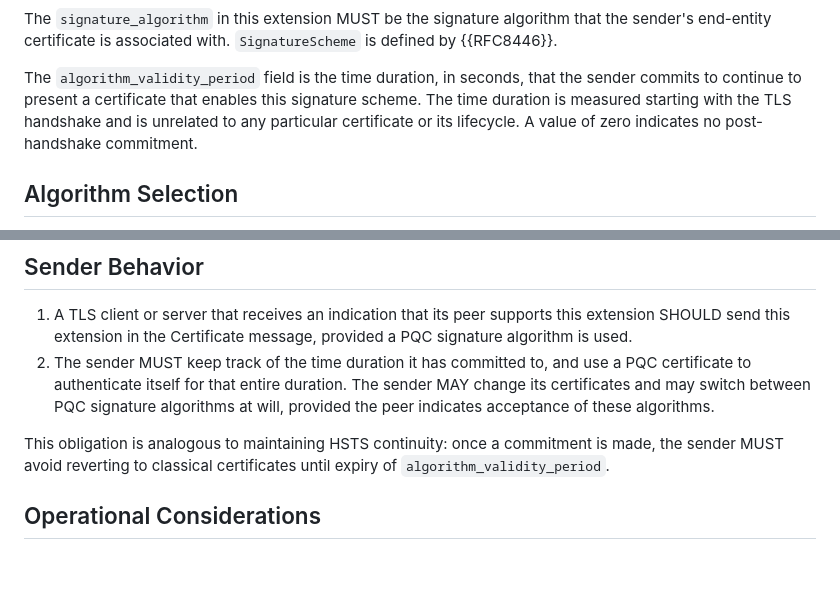
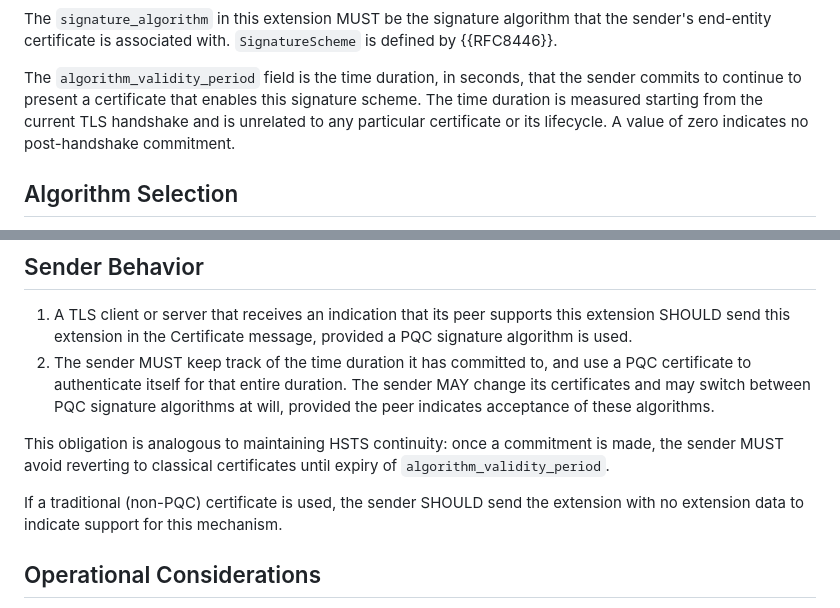
Before and after one commit to yaronf/draft-sheffer-tls-pqc-continuity, a Markdown page: draft-sheffer-tls-pqc-continuity.md, 2 parts joined by grey strips. Rendered like a GitHub page; blank space fills up the shorter version.

Commit message:
Additional technical consistency fixes
- Clarify extension presence logic: when using traditional (non-PQC)
  certificate, sender should send extension with no data to indicate support
- Clarify commitment timing: duration is measured from the current TLS
  handshake (not a global commitment across all clients)

```diff
--- a/draft-sheffer-tls-pqc-continuity.md
+++ b/draft-sheffer-tls-pqc-continuity.md
@@ -133,7 +133,7 @@ that the sender's end-entity certificate is associated with. `SignatureScheme` i
 
 The `algorithm_validity_period` field is the time duration, in seconds, that the
 sender commits to continue to present a certificate that enables this
-signature scheme. The time duration is measured starting with the TLS handshake
+signature scheme. The time duration is measured starting from the current TLS handshake
 and is unrelated to any particular certificate or its lifecycle. A value of zero
 indicates no post-handshake commitment.
 
@@ -192,6 +192,8 @@ will, provided the peer indicates acceptance of these algorithms.
 This obligation is analogous to maintaining HSTS continuity: once a commitment is made,
 the sender MUST avoid reverting to classical certificates until expiry of `algorithm_validity_period`.
 
+If a traditional (non-PQC) certificate is used, the sender SHOULD send the extension with no extension data to indicate support for this mechanism.
+
 ## Operational Considerations
 
 This extension establishes a (potentially) long-term commitment of the sender
```
